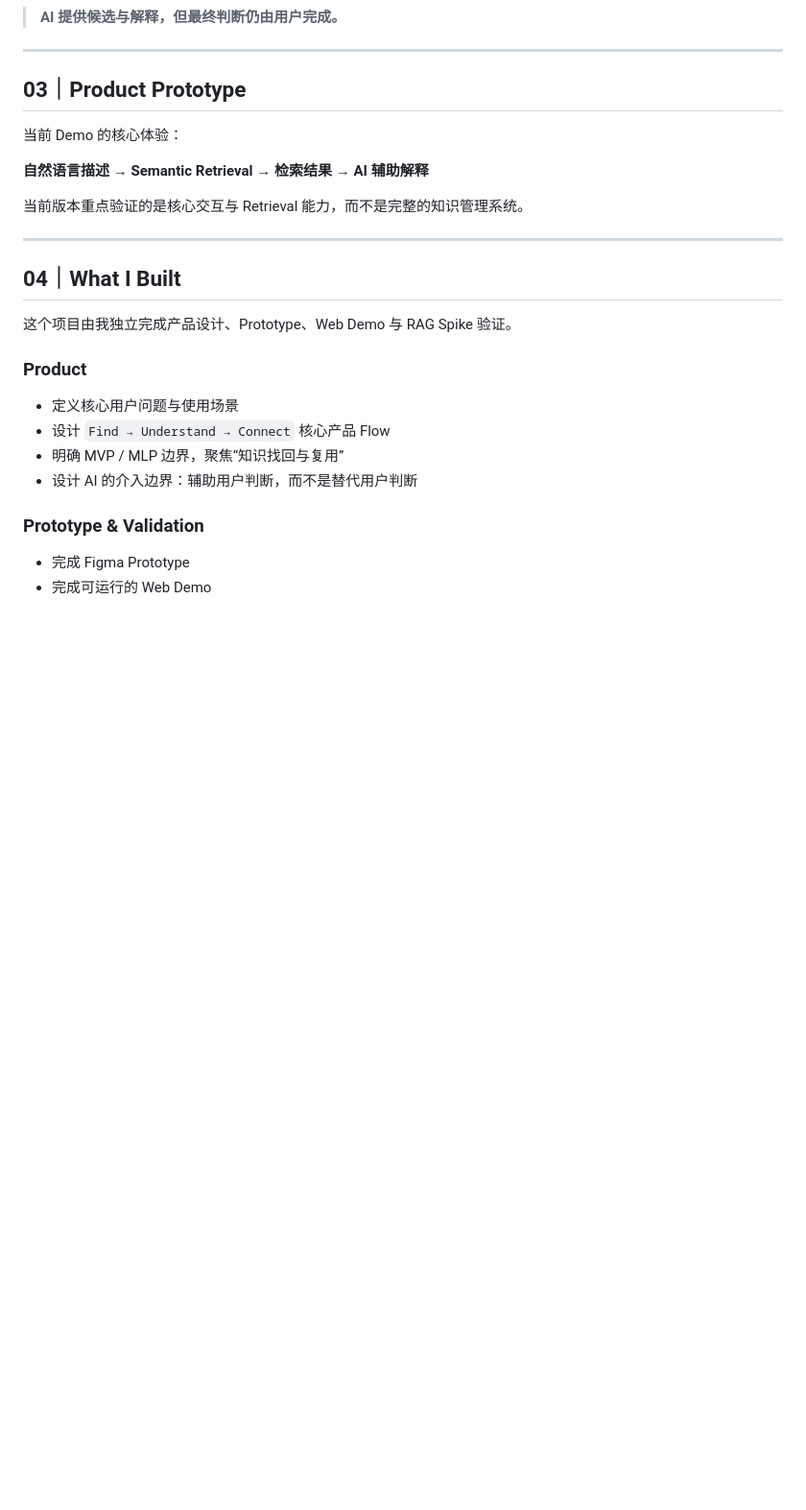
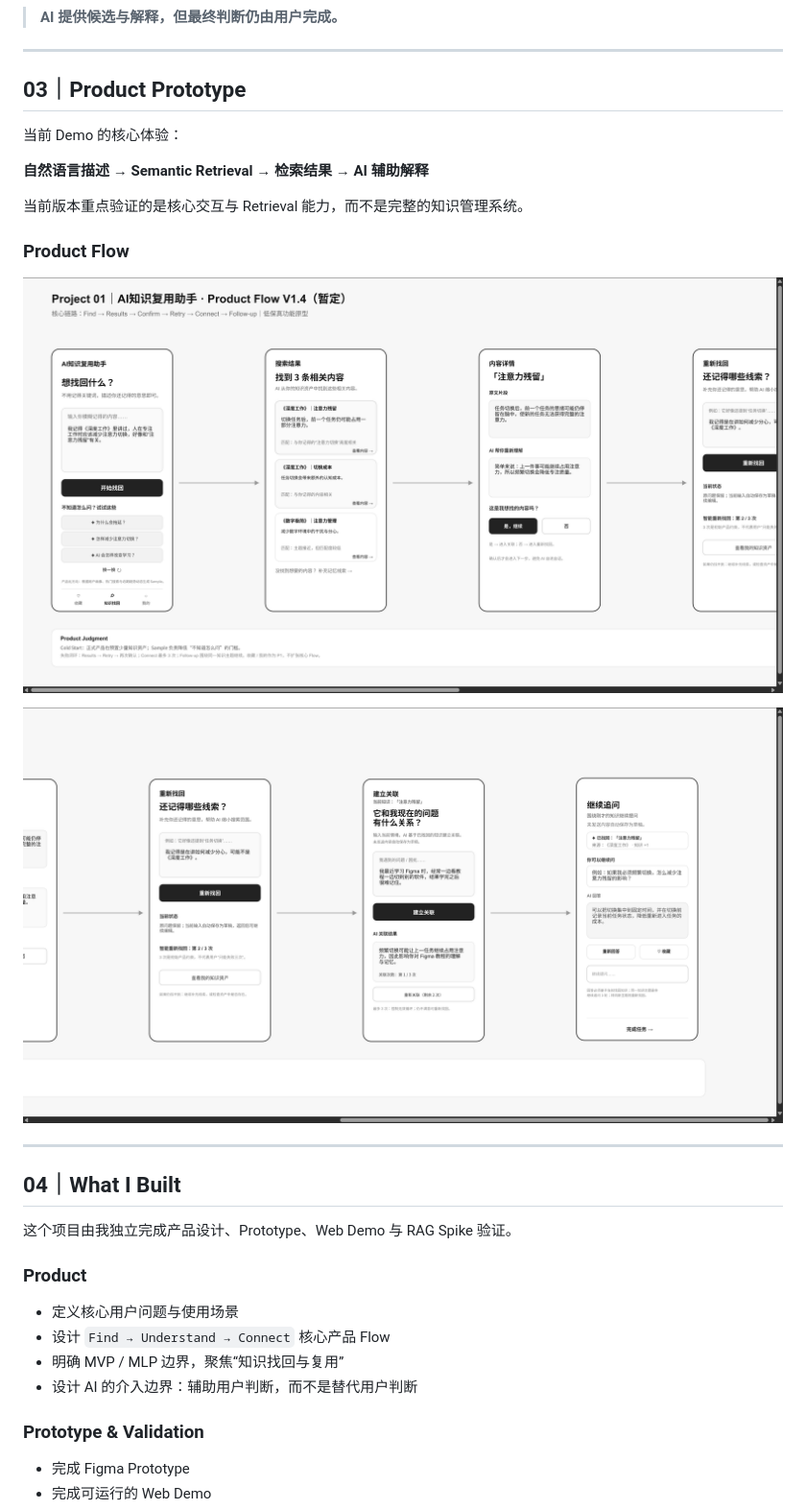
Before and after one commit to Nanca-Iyu/AI-Knowledge-Reuse-Assistant, a Markdown page: README.md, the part around the change. Shown at 96% size. Drawn GitHub-style; blank space fills up the shorter version.

Commit message:
Update README.md
add prototype-flow shots

```diff
--- a/README.md
+++ b/README.md
@@ -59,6 +59,12 @@ AI 对检索到的内容进行辅助解释，帮助用户判断：
 **自然语言描述 → Semantic Retrieval → 检索结果 → AI 辅助解释**
 
 当前版本重点验证的是核心交互与 Retrieval 能力，而不是完整的知识管理系统。
+
+### Product Flow
+
+![Product Flow 01](screenshots/prototype-flow-01.png)
+
+![Product Flow 02](screenshots/prototype-flow-02.png)
 
 ---
 
```
